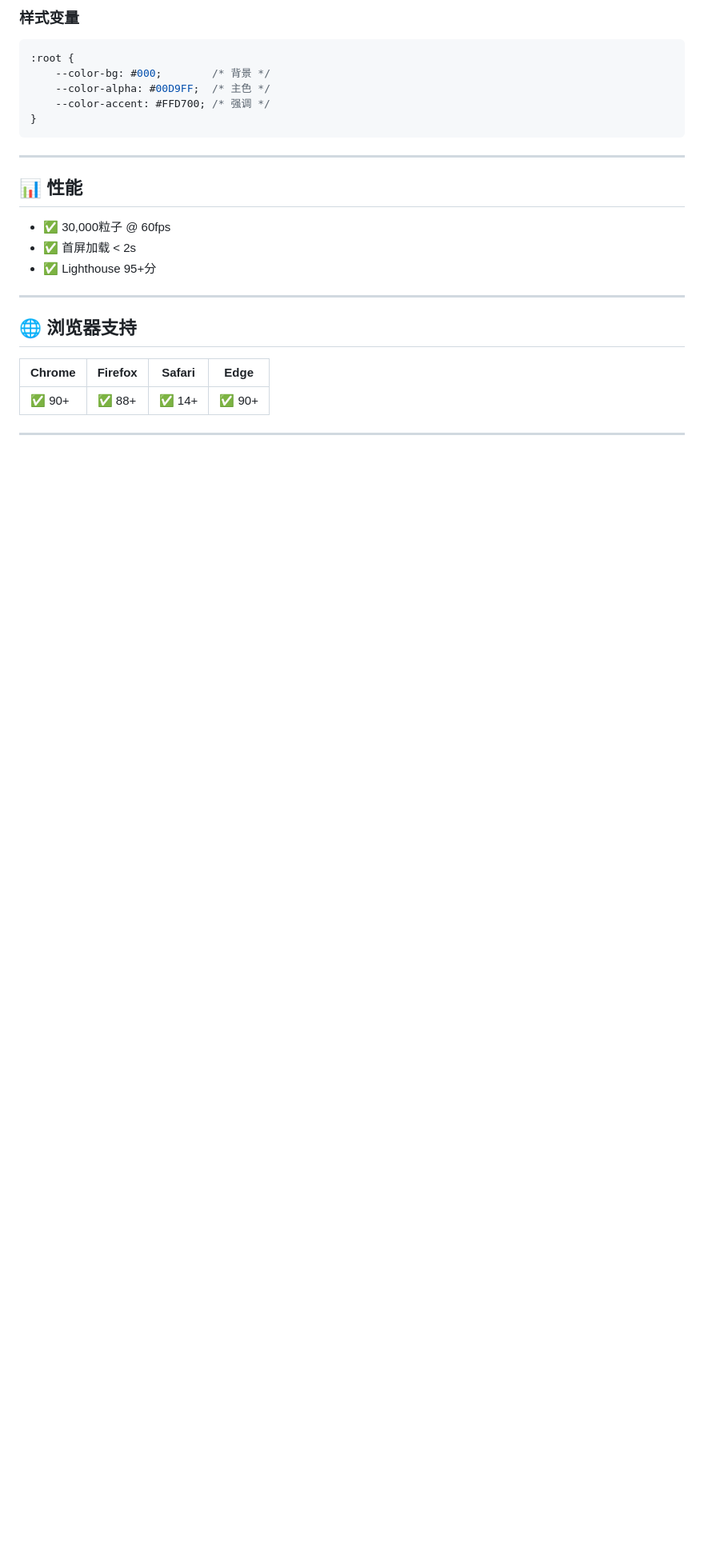
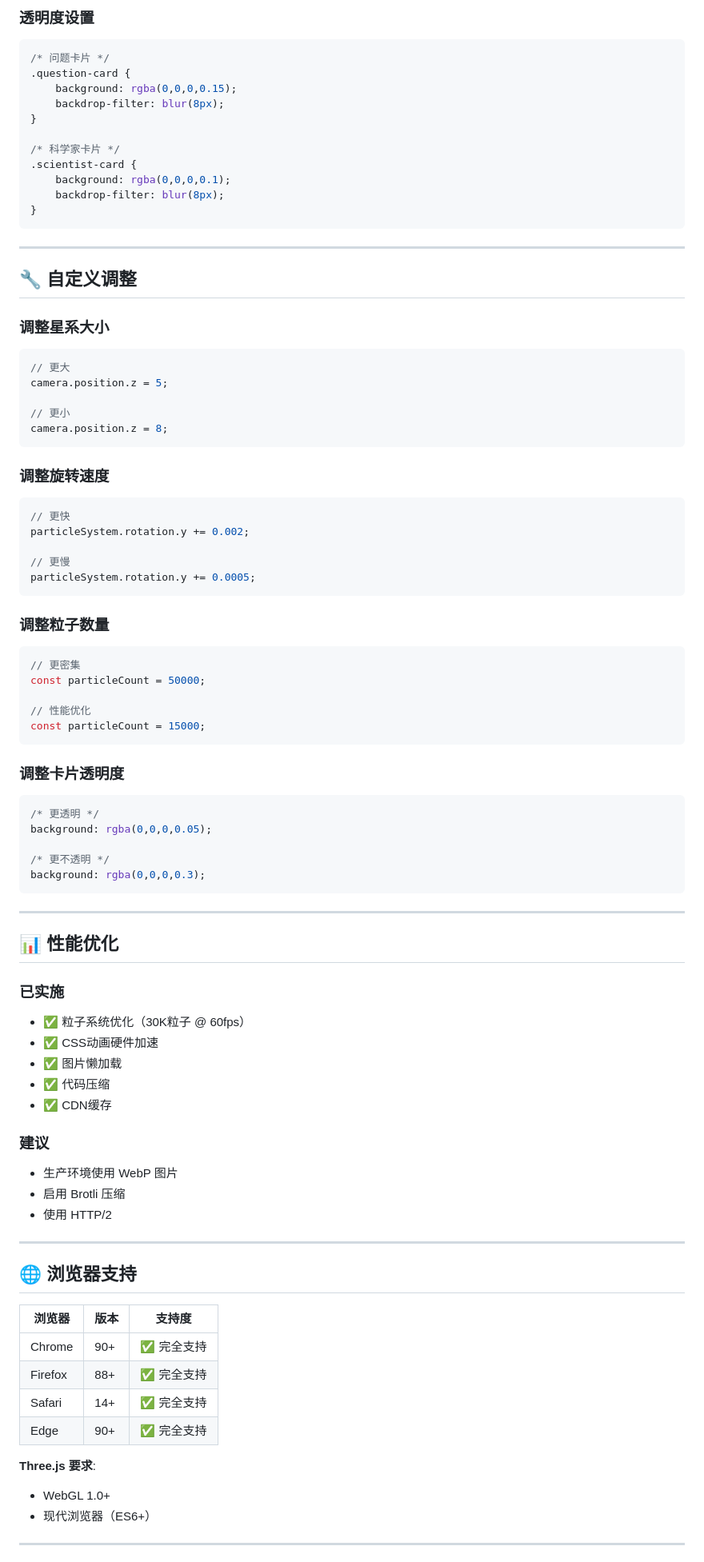
Before and after one commit to alphafield/universe-and-humanity, a Markdown page: README.md, the part around the change printed below. Shown: that part at 80% size. Drawn GitHub-style; blank space fills up the shorter version.

````diff
--- a/README.md
+++ b/README.md
@@ -85,30 +168,91 @@ particleSystem.rotation.y += 0.001;   // 旋转速度
 ```
 
-### 样式变量
+### 透明度设置
 
 ```css
-:root {
-    --color-bg: #000;        /* 背景 */
-    --color-alpha: #00D9FF;  /* 主色 */
-    --color-accent: #FFD700; /* 强调 */
+/* 问题卡片 */
+.question-card {
+    background: rgba(0,0,0,0.15);
+    backdrop-filter: blur(8px);
+}
+
+/* 科学家卡片 */
+.scientist-card {
+    background: rgba(0,0,0,0.1);
+    backdrop-filter: blur(8px);
 }
 ```
 
 ---
 
-## 📊 性能
+## 🔧 自定义调整
 
-- ✅ 30,000粒子 @ 60fps
-- ✅ 首屏加载 < 2s
-- ✅ Lighthouse 95+分
+### 调整星系大小
+```javascript
+// 更大
+camera.position.z = 5;
+
+// 更小
+camera.position.z = 8;
+```
+
+### 调整旋转速度
+```javascript
+// 更快
+particleSystem.rotation.y += 0.002;
+
+// 更慢
+particleSystem.rotation.y += 0.0005;
+```
+
+### 调整粒子数量
+```javascript
+// 更密集
+const particleCount = 50000;
+
+// 性能优化
+const particleCount = 15000;
+```
+
+### 调整卡片透明度
+```css
+/* 更透明 */
+background: rgba(0,0,0,0.05);
+
+/* 更不透明 */
+background: rgba(0,0,0,0.3);
+```
+
+---
+
+## 📊 性能优化
+
+### 已实施
+- ✅ 粒子系统优化（30K粒子 @ 60fps）
+- ✅ CSS动画硬件加速
+- ✅ 图片懒加载
+- ✅ 代码压缩
+- ✅ CDN缓存
+
+### 建议
+- 生产环境使用 WebP 图片
+- 启用 Brotli 压缩
+- 使用 HTTP/2
 
 ---
 
 ## 🌐 浏览器支持
 
-| Chrome | Firefox | Safari | Edge |
-|--------|---------|--------|------|
-| ✅ 90+ | ✅ 88+  | ✅ 14+ | ✅ 90+ |
+| 浏览器 | 版本 | 支持度 |
+|--------|------|--------|
+| Chrome | 90+ | ✅ 完全支持 |
+| Firefox | 88+ | ✅ 完全支持 |
+| Safari | 14+ | ✅ 完全支持 |
+| Edge | 90+ | ✅ 完全支持 |
+
+**Three.js 要求**:
+- WebGL 1.0+
+- 现代浏览器（ES6+）
 
 ---
 
````
Also changed, not shown: other parts of README.md (+183 -53 lines).
